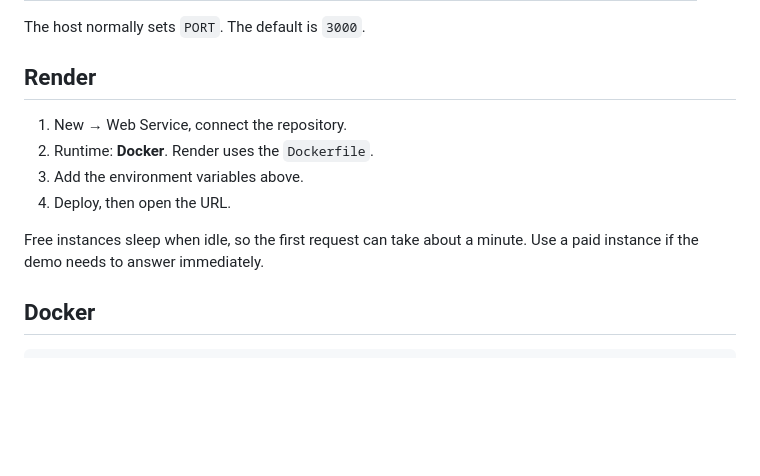
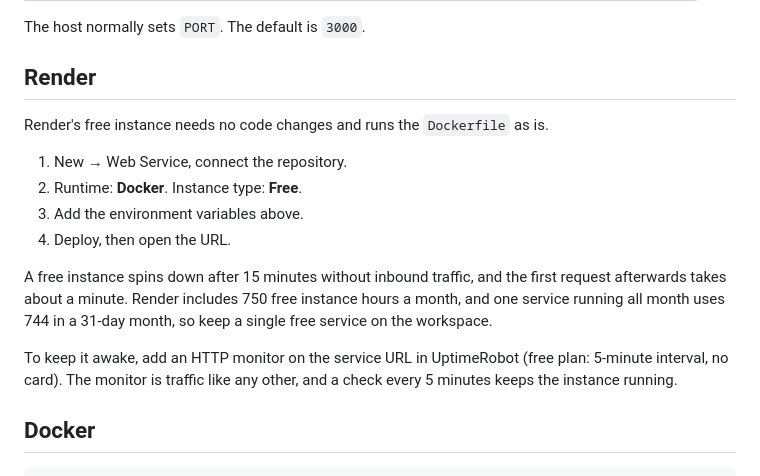
Before and after one commit to sagarchive/artifactguard, a Markdown page: docs/DEPLOYMENT.md, the part around the change. Rendered like a GitHub page; blank space fills up the shorter version.

```diff
--- a/docs/DEPLOYMENT.md
+++ b/docs/DEPLOYMENT.md
@@ -16,12 +16,16 @@ The host normally sets `PORT`. The default is `3000`.
 
 ## Render
 
+Render's free instance needs no code changes and runs the `Dockerfile` as is.
+
 1. New → Web Service, connect the repository.
-2. Runtime: **Docker**. Render uses the `Dockerfile`.
+2. Runtime: **Docker**. Instance type: **Free**.
 3. Add the environment variables above.
 4. Deploy, then open the URL.
 
-Free instances sleep when idle, so the first request can take about a minute. Use a paid instance if the demo needs to answer immediately.
+A free instance spins down after 15 minutes without inbound traffic, and the first request afterwards takes about a minute. Render includes 750 free instance hours a month, and one service running all month uses 744 in a 31-day month, so keep a single free service on the workspace.
+
+To keep it awake, add an HTTP monitor on the service URL in UptimeRobot (free plan: 5-minute interval, no card). The monitor is traffic like any other, and a check every 5 minutes keeps the instance running.
 
 ## Docker
 
```
Also changed, not shown: README.md (+13 -0 lines), docs/img/flagship-case.png, 1 other file.
